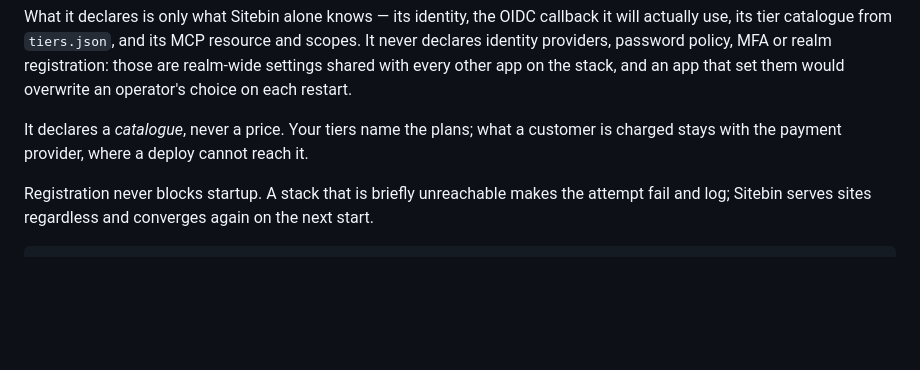
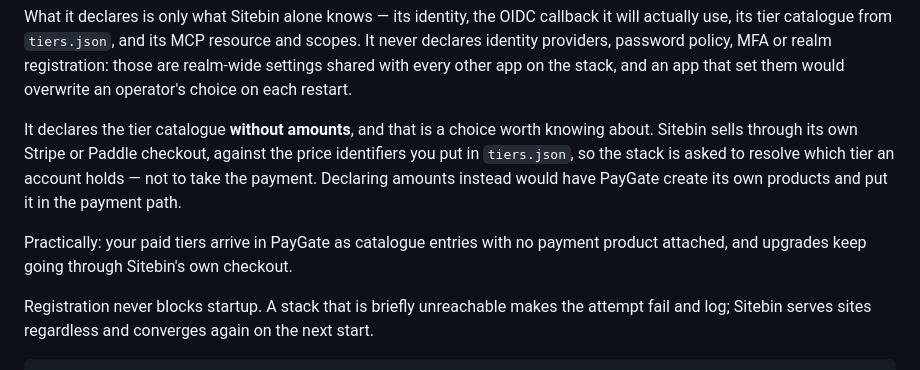
Before and after one commit to ittrail/sitebin.io, a Markdown page: README.md, the part around the change. Drawn GitHub-style; blank space fills up the shorter version.

Commit message:
docs: say why sitebin declares its tiers without amounts
The stack section repeated the same wrong claim, and for sitebin it also
hid a consequence: sitebin sells through its own stripe/paddle checkout
against the price ids in tiers.json, so it declares the catalogue with
no amounts and paygate is asked to resolve tiers rather than to take the
payment. Paid tiers therefore land in paygate with no payment product.

Co-Authored-By: Claude Opus 5 (1M context) <noreply@anthropic.com>
Claude-Session: https://claude.ai/code/session_01JnS7B3DirLsjtkb3dLdWgs

```diff
--- a/README.md
+++ b/README.md
@@ -676,9 +676,15 @@ MFA or realm registration: those are realm-wide settings shared with every other
 app on the stack, and an app that set them would overwrite an operator's choice
 on each restart.
 
-It declares a *catalogue*, never a price. Your tiers name the plans; what a
-customer is charged stays with the payment provider, where a deploy cannot
-reach it.
+It declares the tier catalogue **without amounts**, and that is a choice worth
+knowing about. Sitebin sells through its own Stripe or Paddle checkout, against
+the price identifiers you put in `tiers.json`, so the stack is asked to resolve
+which tier an account holds — not to take the payment. Declaring amounts instead
+would have PayGate create its own products and put it in the payment path.
+
+Practically: your paid tiers arrive in PayGate as catalogue entries with no
+payment product attached, and upgrades keep going through Sitebin's own
+checkout.
 
 Registration never blocks startup. A stack that is briefly unreachable makes
 the attempt fail and log; Sitebin serves sites regardless and converges again
```
